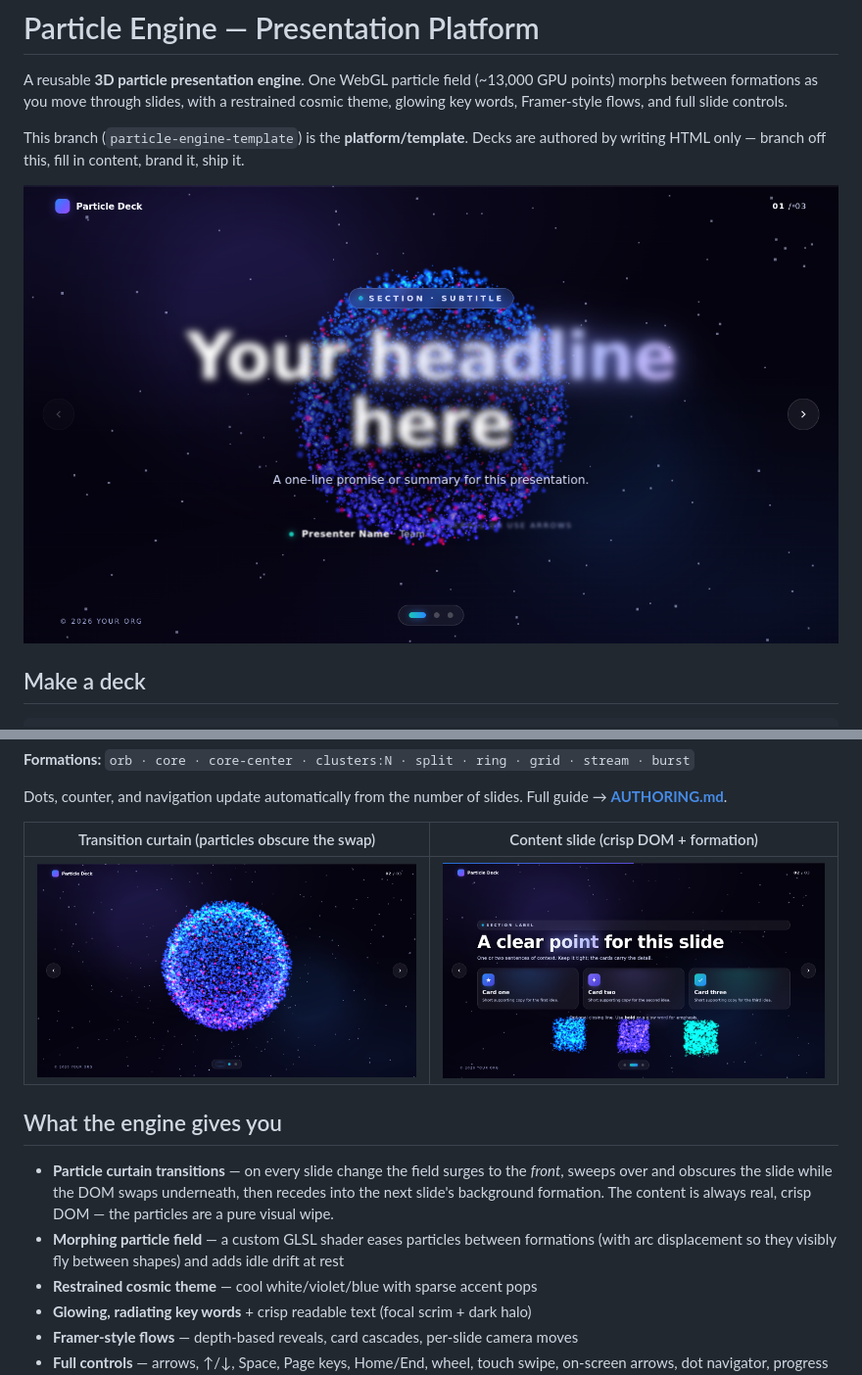
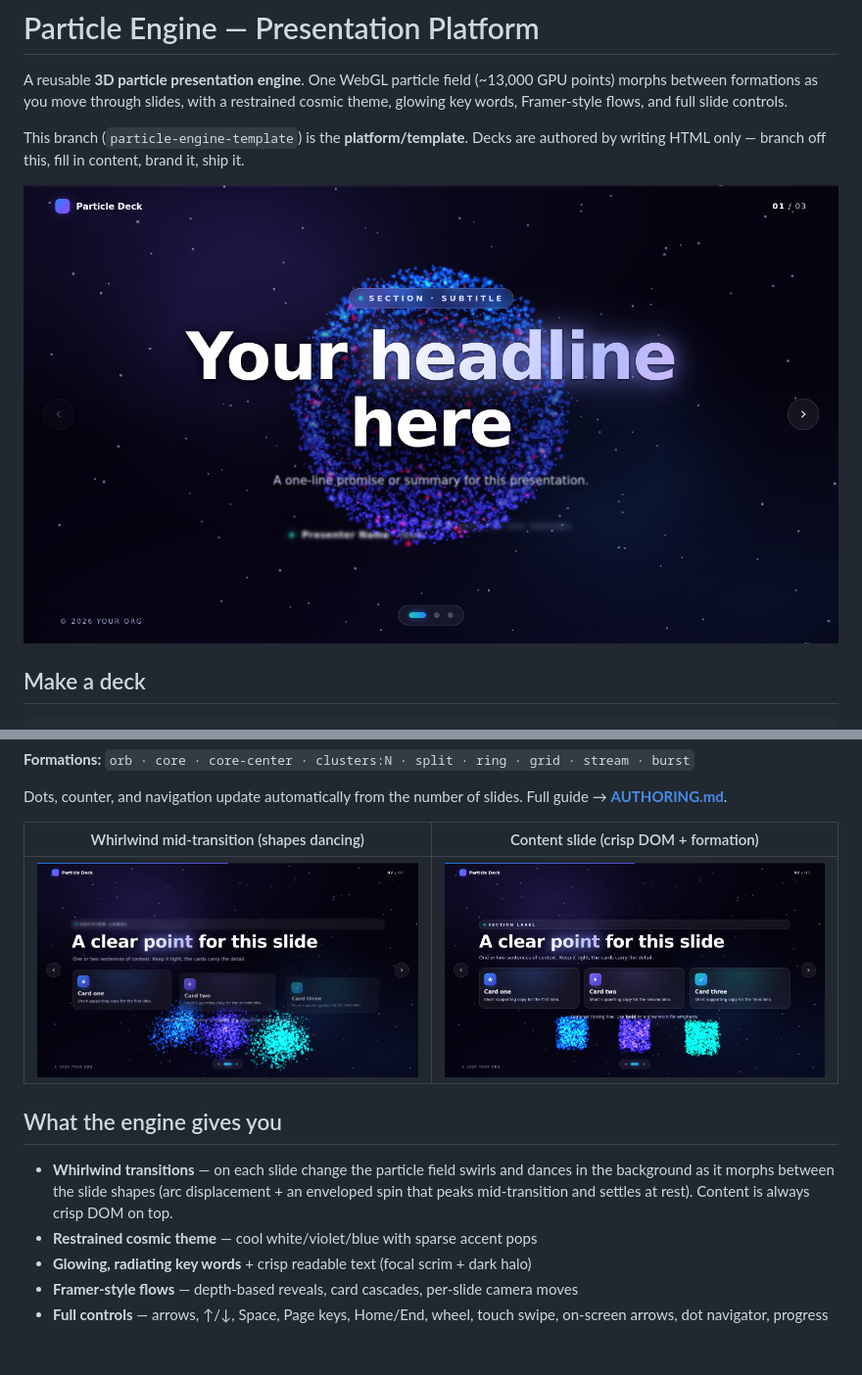
Before and after one commit to rizqureshy/AI-Activation-Channel-Partner-Sales, a Markdown page: README.md, 2 parts joined by grey strips. Shown at 98% size. Drawn GitHub-style; pictures changed too: docs/preview/01-cover.png, docs/preview/02-curtain.png (deleted), docs/preview/02-whirlwind.png (added); blank space fills up the shorter version.

```diff
--- a/README.md
+++ b/README.md
@@ -31,18 +31,15 @@ Each slide declares its particle artwork in HTML:
 Dots, counter, and navigation update automatically from the number of slides.
 Full guide → **[AUTHORING.md](AUTHORING.md)**.
 
-| Transition curtain (particles obscure the swap) | Content slide (crisp DOM + formation) |
+| Whirlwind mid-transition (shapes dancing) | Content slide (crisp DOM + formation) |
 |---|---|
-| ![Curtain](docs/preview/02-curtain.png) | ![Content](docs/preview/03-content.png) |
+| ![Whirlwind](docs/preview/02-whirlwind.png) | ![Content](docs/preview/03-content.png) |
 
 ## What the engine gives you
 
-- **Particle curtain transitions** — on every slide change the field surges to the *front*,
-  sweeps over and obscures the slide while the DOM swaps underneath, then recedes into the
-  next slide's background formation. The content is always real, crisp DOM — the particles
-  are a pure visual wipe.
-- **Morphing particle field** — a custom GLSL shader eases particles between formations
-  (with arc displacement so they visibly fly between shapes) and adds idle drift at rest
+- **Whirlwind transitions** — on each slide change the particle field swirls and dances in
+  the background as it morphs between the slide shapes (arc displacement + an enveloped spin
+  that peaks mid-transition and settles at rest). Content is always crisp DOM on top.
 - **Restrained cosmic theme** — cool white/violet/blue with sparse accent pops
 - **Glowing, radiating key words** + crisp readable text (focal scrim + dark halo)
 - **Framer-style flows** — depth-based reveals, card cascades, per-slide camera moves
```
Also changed, not shown: 3 other files.
